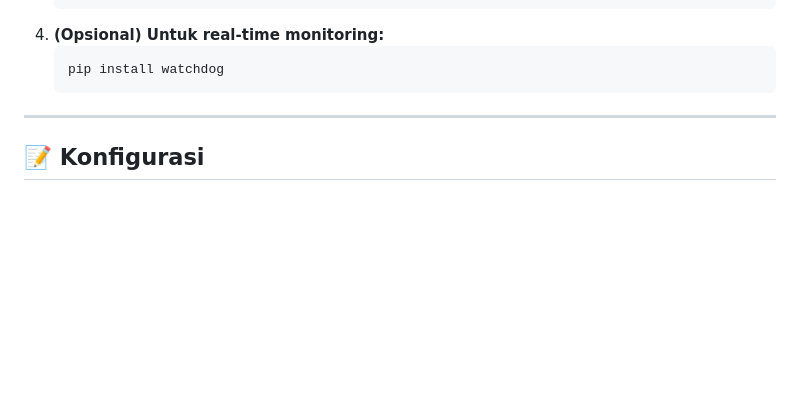
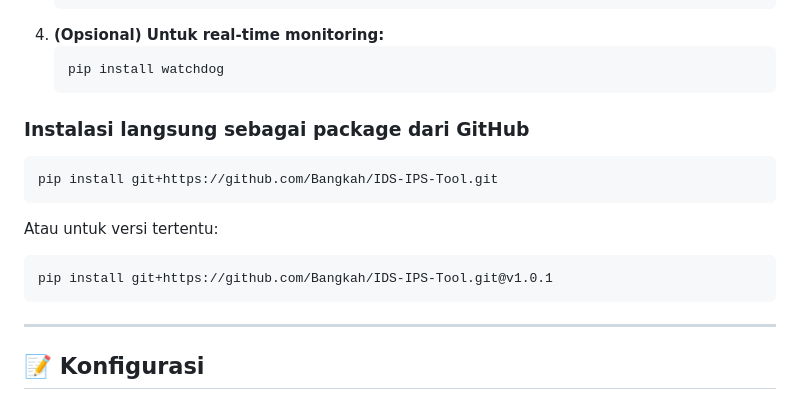
Before and after one commit to Bangkah/IDS-IPS-Tool, a Markdown page: README.md, the part around the change. Rendered like a GitHub page; blank space fills up the shorter version.

Commit message:
fix: belajar lagi

````diff
--- a/README.md
+++ b/README.md
@@ -81,6 +81,17 @@ ids_ips_tool/
    ```bash
    pip install watchdog
    ```
+
+### Instalasi langsung sebagai package dari GitHub
+
+```bash
+pip install git+https://github.com/Bangkah/IDS-IPS-Tool.git
+```
+
+Atau untuk versi tertentu:
+```bash
+pip install git+https://github.com/Bangkah/IDS-IPS-Tool.git@v1.0.1
+```
 
 ---
 
````
